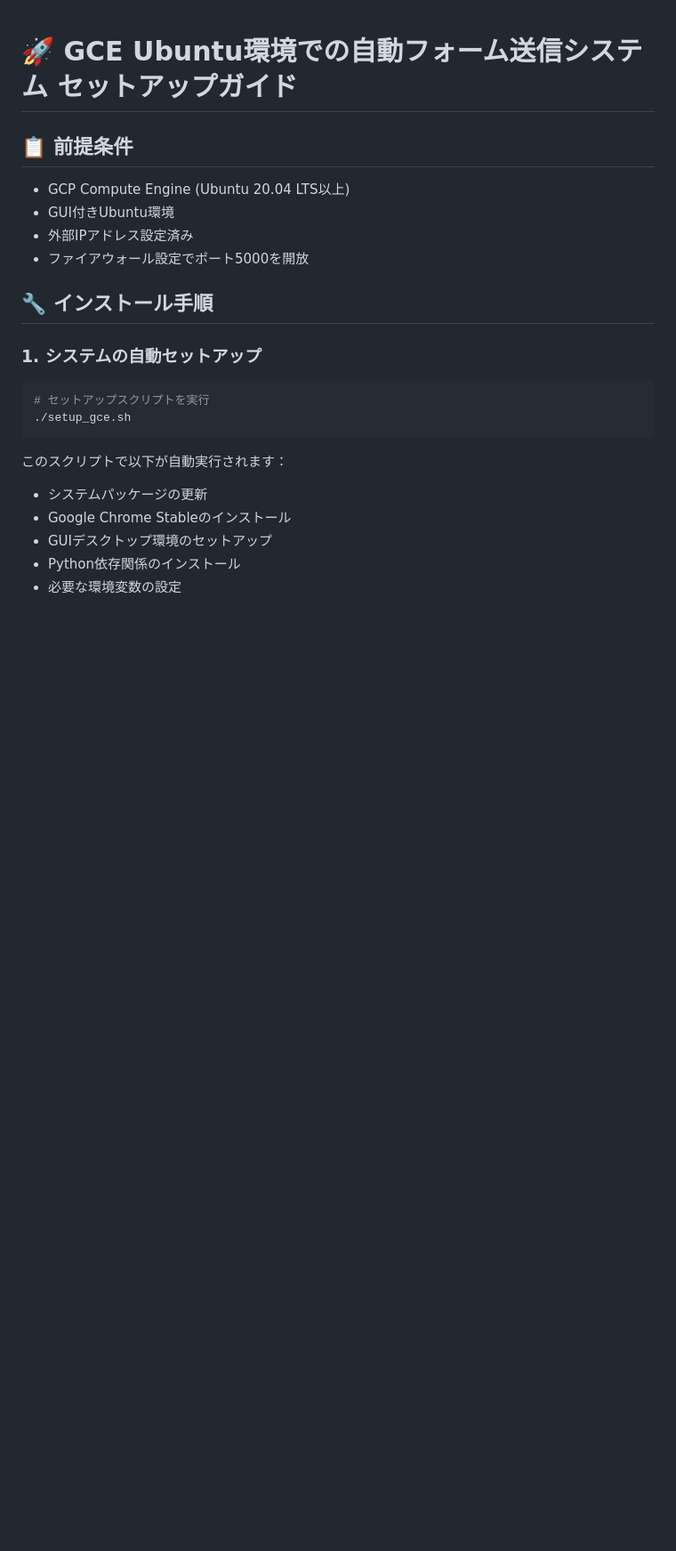
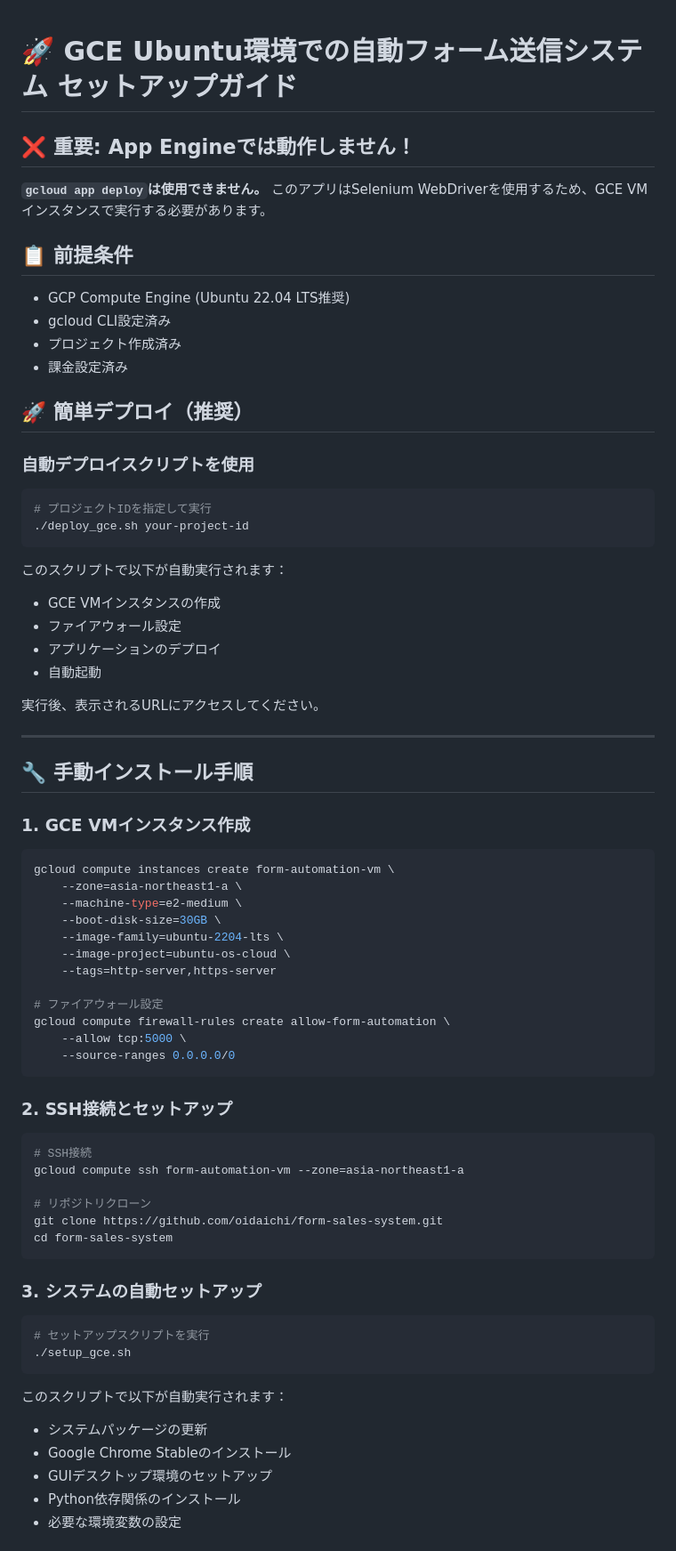
Before and after one commit to oidaichi/form-sales-system, a Markdown page: README_GCE.md, the part around the change. Shown at 89% size. Drawn GitHub-style; blank space fills up the shorter version.

````diff
--- a/README_GCE.md
+++ b/README_GCE.md
@@ -1,14 +1,62 @@
 # 🚀 GCE Ubuntu環境での自動フォーム送信システム セットアップガイド
 
+## ❌ 重要: App Engineでは動作しません！
+
+**`gcloud app deploy`は使用できません。** このアプリはSelenium WebDriverを使用するため、GCE VM インスタンスで実行する必要があります。
+
 ## 📋 前提条件
-- GCP Compute Engine (Ubuntu 20.04 LTS以上)
-- GUI付きUbuntu環境
-- 外部IPアドレス設定済み
-- ファイアウォール設定でポート5000を開放
+- GCP Compute Engine (Ubuntu 22.04 LTS推奨)
+- gcloud CLI設定済み
+- プロジェクト作成済み
+- 課金設定済み
 
-## 🔧 インストール手順
+## 🚀 簡単デプロイ（推奨）
 
-### 1. システムの自動セットアップ
+### 自動デプロイスクリプトを使用
+```bash
+# プロジェクトIDを指定して実行
+./deploy_gce.sh your-project-id
+```
+
+このスクリプトで以下が自動実行されます：
+- GCE VMインスタンスの作成
+- ファイアウォール設定
+- アプリケーションのデプロイ
+- 自動起動
+
+実行後、表示されるURLにアクセスしてください。
+
+---
+
+## 🔧 手動インストール手順
+
+### 1. GCE VMインスタンス作成
+```bash
+gcloud compute instances create form-automation-vm \
+    --zone=asia-northeast1-a \
+    --machine-type=e2-medium \
+    --boot-disk-size=30GB \
+    --image-family=ubuntu-2204-lts \
+    --image-project=ubuntu-os-cloud \
+    --tags=http-server,https-server
+
+# ファイアウォール設定
+gcloud compute firewall-rules create allow-form-automation \
+    --allow tcp:5000 \
+    --source-ranges 0.0.0.0/0
+```
+
+### 2. SSH接続とセットアップ
+```bash
+# SSH接続
+gcloud compute ssh form-automation-vm --zone=asia-northeast1-a
+
+# リポジトリクローン
+git clone https://github.com/oidaichi/form-sales-system.git
+cd form-sales-system
+```
+
+### 3. システムの自動セットアップ
 ```bash
 # セットアップスクリプトを実行
 ./setup_gce.sh
````
Also changed, not shown: APP_ENGINE_NOT_SUPPORTED.md (added, +60 -0 lines).
